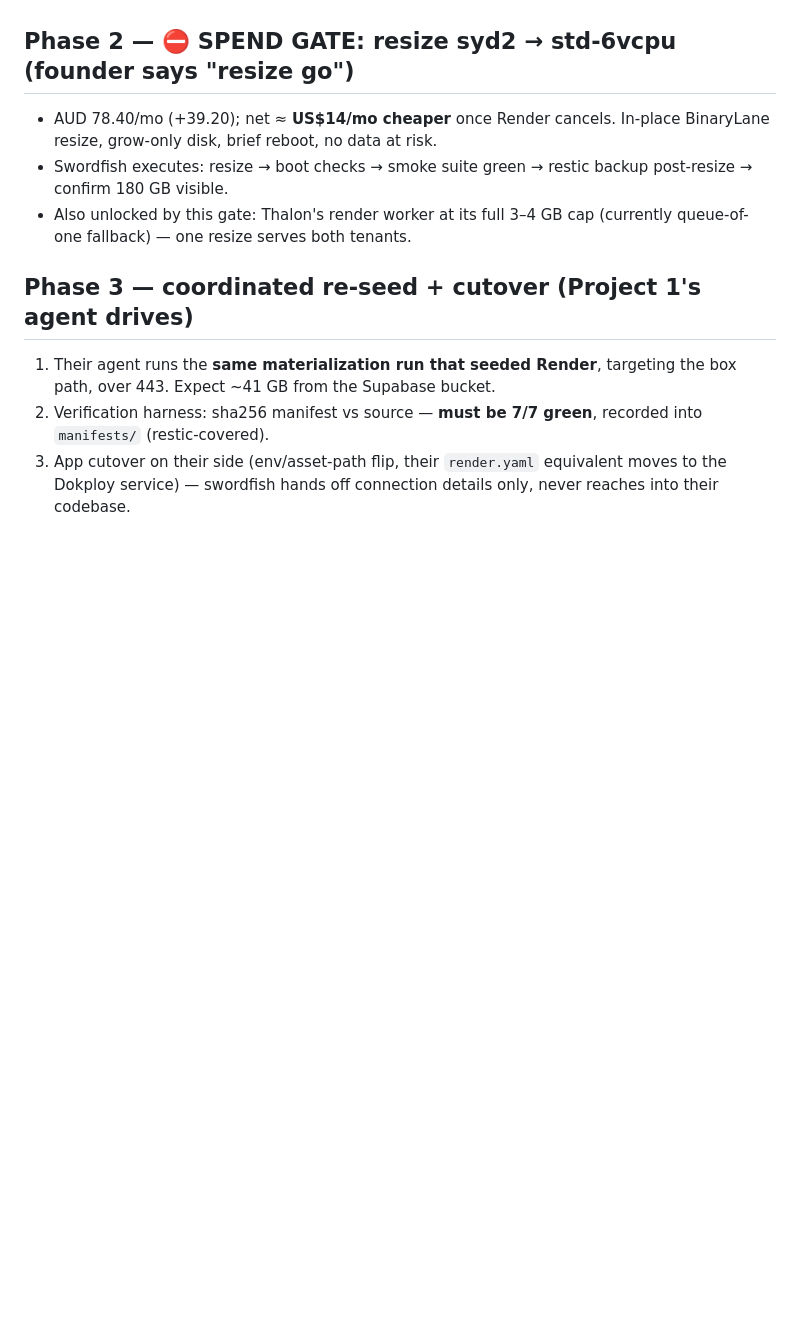
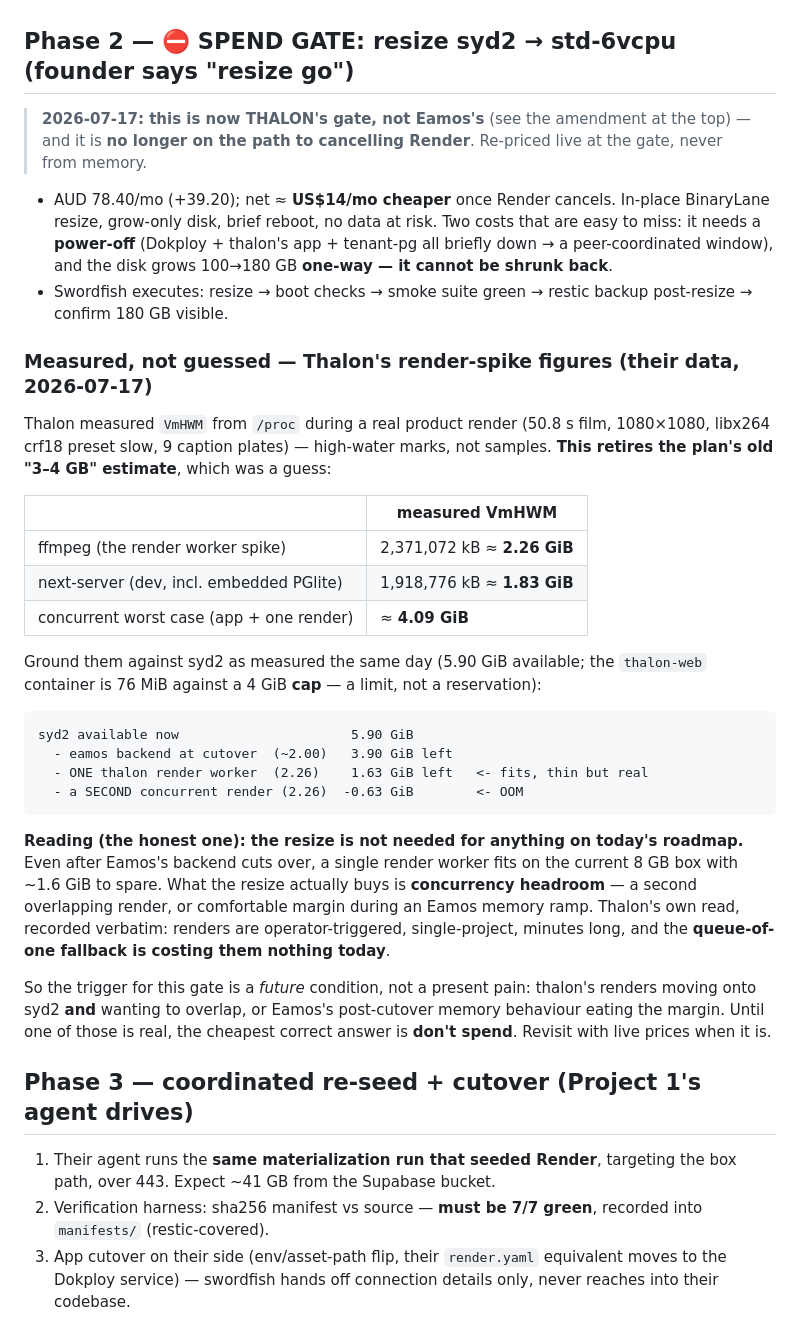
Before and after one commit to steveneam/swordfish, a Markdown page: research/project1-asset-migration-plan-2026-07-15.md, the part around the change. Drawn GitHub-style; blank space fills up the shorter version.

Commit message:
Phase 3a VERIFIED COMPLETE (two-party manifest match) + resize recommendation flips to DON'T SPEND on thalon's measured data
Eamos ran Phase 3a themselves through their own credential channel - cleaner
than Phase 1's split, since their four S3 keys never touched swordfish at all.
Swordfish's role was passive read-only monitoring, as committed: every command
was df/du/find/stat/sha256sum/docker ps|inspect.

3a result, verified INDEPENDENTLY (harness self-test green FIRST, then walked
the landed tree - not by reading their CLI output):

  swordfish-computed manifest SHA-256 c907fa2aab78eb31a5ae30dcbc3e914ed89d90584d5aea845f360cdc25c20cbb
  eamos frozen contract value         c907fa2aab78eb31a5ae30dcbc3e914ed89d90584d5aea845f360cdc25c20cbb

  23/23 files - 47,943,536,945 B exact - 0 tmp residue - container exit 0
  free after: 36,412,780,544 B (33.91 GiB) vs their 8 GiB reserve
  0 ownership violations - 0 symlinks - .drill 45bb492f unchanged
  phase1-dry-run 527,925,551 B untouched - clingen hash matches Phase 1

Caught mid-flight and worth recording: du -sb COUNTS .tmp files, so the watcher
read "100%" while dbSNP was still a 29.5 GB temp awaiting its atomic commit.
Bytes-transferred != done. The real completion signal is 23 final files + 0 tmp
+ container exited 0. Reported the correction before claiming completion.

RESIZE: thalon measured VmHWM during a real 50.8s 1080x1080 x264 render -
ffmpeg worker 2.26 GiB, app+render concurrent 4.09 GiB - retiring the plan's
"3-4 GB" guess. Ground against syd2 same-day (5.90 GiB available; thalon-web
76 MiB against a 4 GiB CAP): even after eamos's ~2 GiB backend cuts over, ONE
render worker fits with ~1.6 GiB spare; only a SECOND overlapping render OOMs.
With thalon's "queue-of-one costs nothing today", the recommendation to the
founder flips from "his call" to DON'T SPEND YET - the trigger is a future
condition (renders on syd2 AND overlapping, or eamos's memory ramp), not a
present pain. Folded into plan Phase 2 with attribution + NEEDS-STEVEN.

Founder's soak position relayed to eamos as CONTEXT then, on his explicit
instruction, as his direction - with the distinction stated plainly that
"evidence-based" is not code for "short", that eamos still owns what "proven"
requires, and that the Phase-4 cancel remains his gate issued directly to them.

````diff
--- a/research/project1-asset-migration-plan-2026-07-15.md
+++ b/research/project1-asset-migration-plan-2026-07-15.md
@@ -193,12 +193,54 @@ anything Render-only is uploaded back to the source bucket before we proceed.
 
 ## Phase 2 — ⛔ SPEND GATE: resize syd2 → std-6vcpu (founder says "resize go")
 
+> **2026-07-17: this is now THALON's gate, not Eamos's** (see the amendment at
+> the top) — and it is **no longer on the path to cancelling Render**. Re-priced
+> live at the gate, never from memory.
+
 - AUD 78.40/mo (+39.20); net ≈ **US$14/mo cheaper** once Render cancels.
   In-place BinaryLane resize, grow-only disk, brief reboot, no data at risk.
+  Two costs that are easy to miss: it needs a **power-off** (Dokploy + thalon's
+  app + tenant-pg all briefly down → a peer-coordinated window), and the disk
+  grows 100→180 GB **one-way — it cannot be shrunk back**.
 - Swordfish executes: resize → boot checks → smoke suite green → restic
   backup post-resize → confirm 180 GB visible.
-- Also unlocked by this gate: Thalon's render worker at its full 3–4 GB cap
-  (currently queue-of-one fallback) — one resize serves both tenants.
+
+### Measured, not guessed — Thalon's render-spike figures (their data, 2026-07-17)
+
+Thalon measured `VmHWM` from `/proc` during a real product render (50.8 s film,
+1080×1080, libx264 crf18 preset slow, 9 caption plates) — high-water marks, not
+samples. **This retires the plan's old "3–4 GB" estimate**, which was a guess:
+
+| | measured VmHWM |
+|---|---|
+| ffmpeg (the render worker spike) | 2,371,072 kB ≈ **2.26 GiB** |
+| next-server (dev, incl. embedded PGlite) | 1,918,776 kB ≈ **1.83 GiB** |
+| concurrent worst case (app + one render) | ≈ **4.09 GiB** |
+
+Ground them against syd2 as measured the same day (5.90 GiB available; the
+`thalon-web` container is 76 MiB against a 4 GiB **cap** — a limit, not a
+reservation):
+
+```text
+syd2 available now                      5.90 GiB
+  - eamos backend at cutover  (~2.00)   3.90 GiB left
+  - ONE thalon render worker  (2.26)    1.63 GiB left   <- fits, thin but real
+  - a SECOND concurrent render (2.26)  -0.63 GiB        <- OOM
+```
+
+**Reading (the honest one): the resize is not needed for anything on today's
+roadmap.** Even after Eamos's backend cuts over, a single render worker fits on
+the current 8 GB box with ~1.6 GiB to spare. What the resize actually buys is
+**concurrency headroom** — a second overlapping render, or comfortable margin
+during an Eamos memory ramp. Thalon's own read, recorded verbatim: renders are
+operator-triggered, single-project, minutes long, and the **queue-of-one
+fallback is costing them nothing today**.
+
+So the trigger for this gate is a *future* condition, not a present pain:
+thalon's renders moving onto syd2 **and** wanting to overlap, or Eamos's
+post-cutover memory behaviour eating the margin. Until one of those is real,
+the cheapest correct answer is **don't spend**. Revisit with live prices when
+it is.
 
 ## Phase 3 — coordinated re-seed + cutover (Project 1's agent drives)
 
````
Also changed, not shown: agent_handoff/NEEDS-STEVEN.md (+1 -1 lines).
